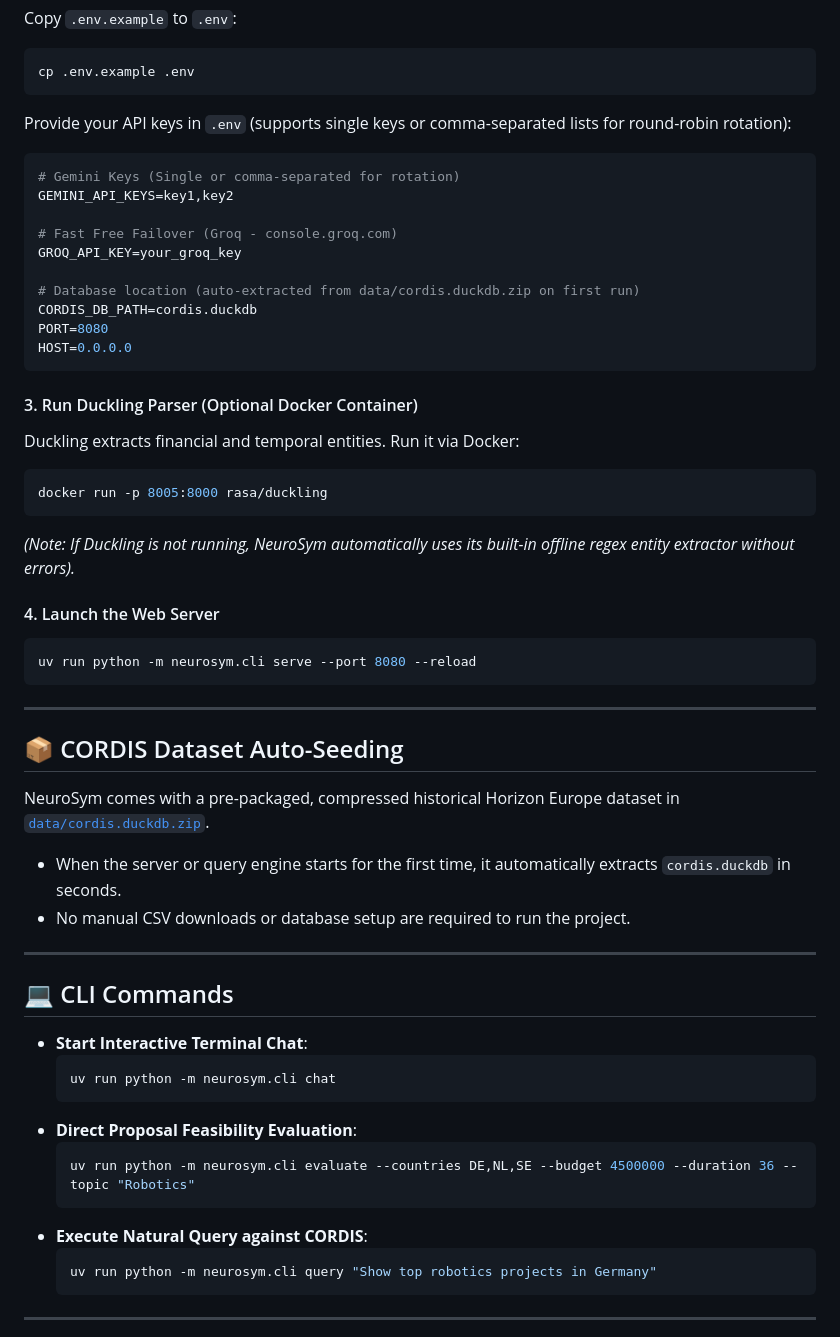
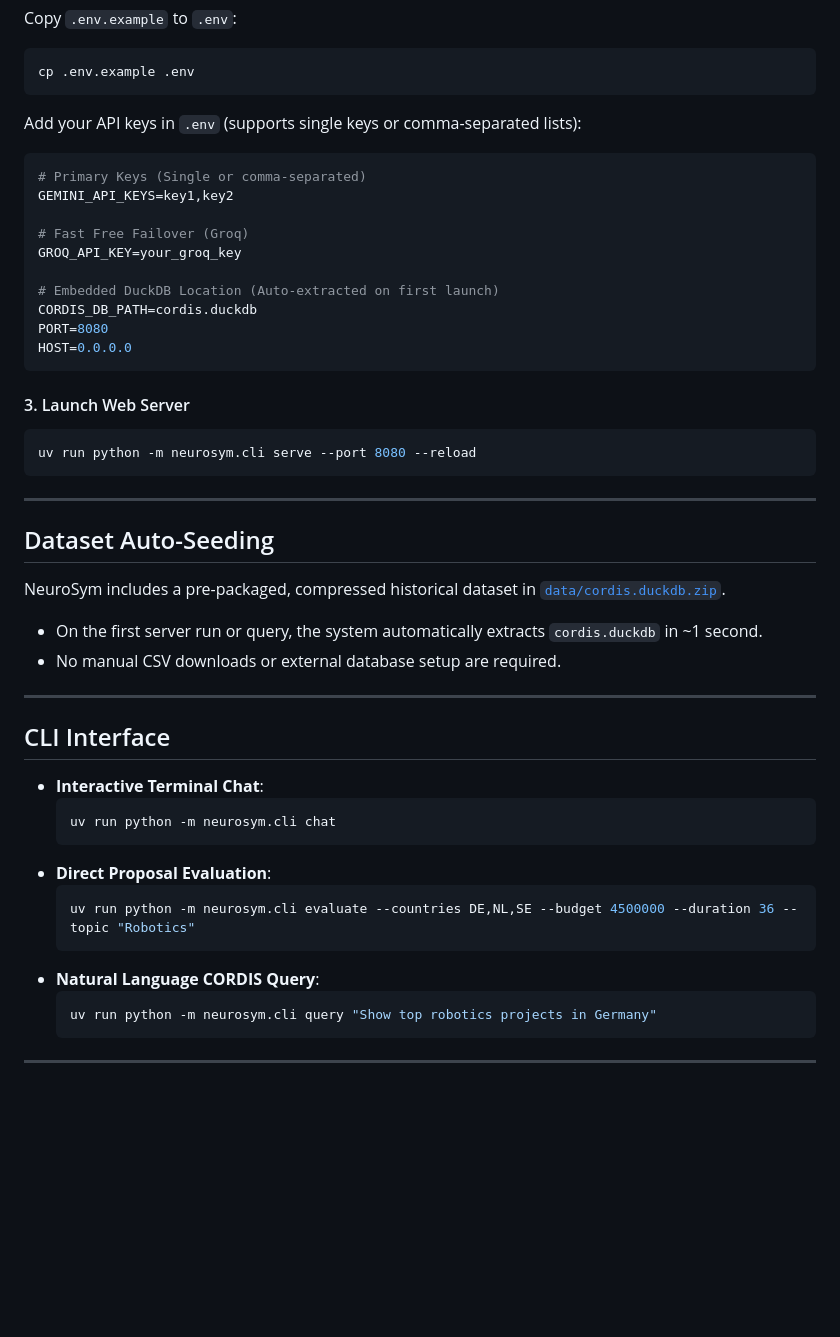
Before and after one commit to alde23/NeuroSym, a Markdown page: README.md, the part around one of its changes. Rendered like a GitHub page; blank space fills up the shorter version.

````diff
--- a/README.md
+++ b/README.md
@@ -50,53 +129,46 @@ Copy `.env.example` to `.env`:
 ```bash
 cp .env.example .env
 ```
-Provide your API keys in `.env` (supports single keys or comma-separated lists for round-robin rotation):
+Add your API keys in `.env` (supports single keys or comma-separated lists):
 ```env
-# Gemini Keys (Single or comma-separated for rotation)
+# Primary Keys (Single or comma-separated)
 GEMINI_API_KEYS=key1,key2
 
-# Fast Free Failover (Groq - console.groq.com)
+# Fast Free Failover (Groq)
 GROQ_API_KEY=your_groq_key
 
-# Database location (auto-extracted from data/cordis.duckdb.zip on first run)
+# Embedded DuckDB Location (Auto-extracted on first launch)
 CORDIS_DB_PATH=cordis.duckdb
 PORT=8080
 HOST=0.0.0.0
 ```
 
-#### 3. Run Duckling Parser (Optional Docker Container)
-Duckling extracts financial and temporal entities. Run it via Docker:
-```bash
-docker run -p 8005:8000 rasa/duckling
-```
-*(Note: If Duckling is not running, NeuroSym automatically uses its built-in offline regex entity extractor without errors).*
-
-#### 4. Launch the Web Server
+#### 3. Launch Web Server
 ```bash
 uv run python -m neurosym.cli serve --port 8080 --reload
 ```
 
 ---
 
-## 📦 CORDIS Dataset Auto-Seeding
+## Dataset Auto-Seeding
 
-NeuroSym comes with a pre-packaged, compressed historical Horizon Europe dataset in [`data/cordis.duckdb.zip`](data/cordis.duckdb.zip).
-- When the server or query engine starts for the first time, it automatically extracts `cordis.duckdb` in seconds.
-- No manual CSV downloads or database setup are required to run the project.
+NeuroSym includes a pre-packaged, compressed historical dataset in [`data/cordis.duckdb.zip`](data/cordis.duckdb.zip).
+- On the first server run or query, the system automatically extracts `cordis.duckdb` in ~1 second.
+- No manual CSV downloads or external database setup are required.
 
 ---
 
-## 💻 CLI Commands
+## CLI Interface
 
-- **Start Interactive Terminal Chat**:
+- **Interactive Terminal Chat**:
   ```bash
   uv run python -m neurosym.cli chat
   ```
-- **Direct Proposal Feasibility Evaluation**:
+- **Direct Proposal Evaluation**:
   ```bash
   uv run python -m neurosym.cli evaluate --countries DE,NL,SE --budget 4500000 --duration 36 --topic "Robotics"
   ```
-- **Execute Natural Query against CORDIS**:
+- **Natural Language CORDIS Query**:
   ```bash
   uv run python -m neurosym.cli query "Show top robotics projects in Germany"
   ```
````
Also changed, not shown: other parts of README.md (+97 -53 lines).
